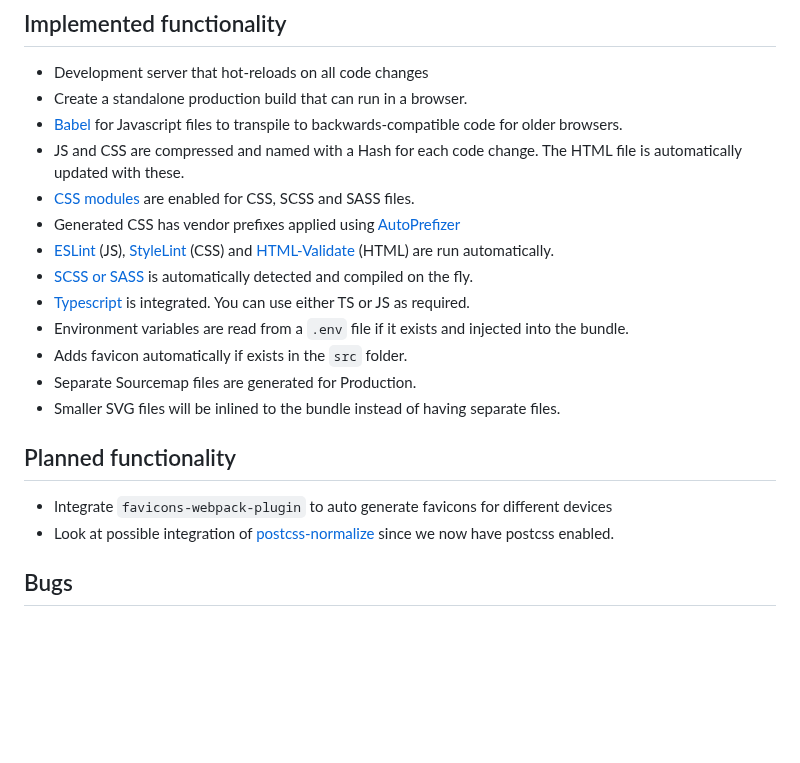
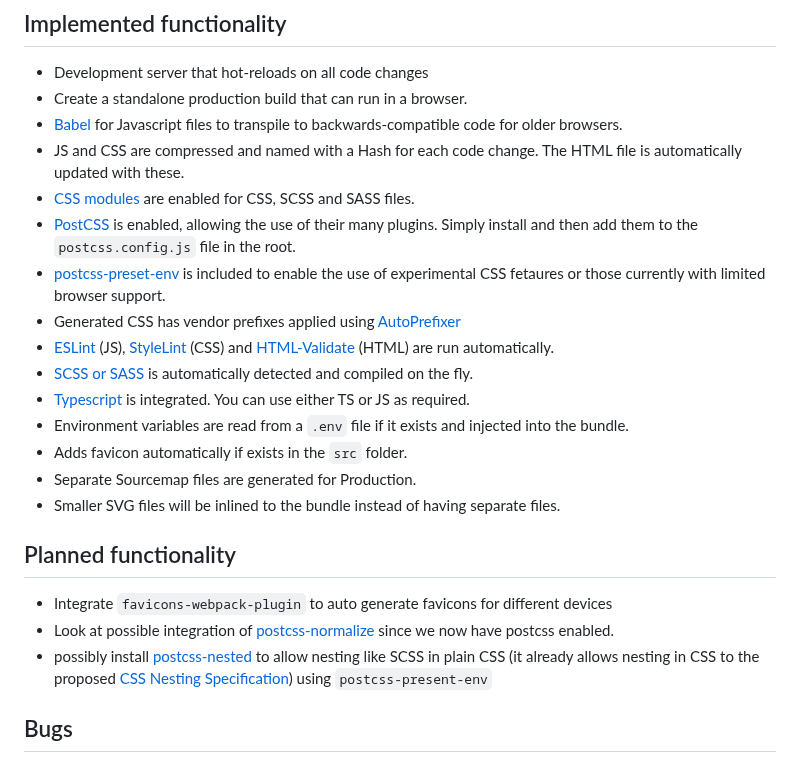
Before and after one commit to seapagan/sp-build, a Markdown page: README.md, the part around the change. Rendered like a GitHub page; blank space fills up the shorter version.

```diff
--- a/README.md
+++ b/README.md
@@ -208,8 +208,14 @@ folder can be served from any standard web server or GH-Pages / Netlify etc.
   file is automatically updated with these.
 - [CSS modules](https://github.com/css-modules/css-modules) are enabled for CSS,
   SCSS and SASS files.
+- [PostCSS](https://github.com/postcss/postcss) is enabled, allowing the use of
+  their many plugins. Simply install and then add them to the
+  `postcss.config.js` file in the root.
+- [postcss-preset-env](https://github.com/csstools/postcss-plugins/tree/main/plugin-packs/postcss-preset-env)
+  is included to enable the use of experimental CSS fetaures or those currently
+  with limited browser support.
 - Generated CSS has vendor prefixes applied using
-  [AutoPrefizer](https://www.npmjs.com/package/autoprefixer)
+  [AutoPrefixer](https://www.npmjs.com/package/autoprefixer)
 - [ESLint](https://eslint.org/) (JS), [StyleLint](https://stylelint.io/) (CSS)
   and [HTML-Validate](https://gitlab.com/html-validate/html-validate) (HTML) are
   run automatically.
@@ -231,6 +237,10 @@ folder can be served from any standard web server or GH-Pages / Netlify etc.
 - Look at possible integration of
   [postcss-normalize](https://github.com/csstools/postcss-normalize) since we
   now have postcss enabled.
+- possibly install [postcss-nested](https://github.com/postcss/postcss-nested)
+  to allow nesting like SCSS in plain CSS (it already allows nesting in CSS to
+  the proposed [CSS Nesting Specification](https://drafts.csswg.org/css-nesting-1/))
+  using  `postcss-present-env`
 
 ## Bugs
 
```
